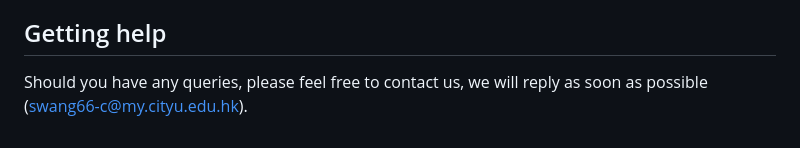
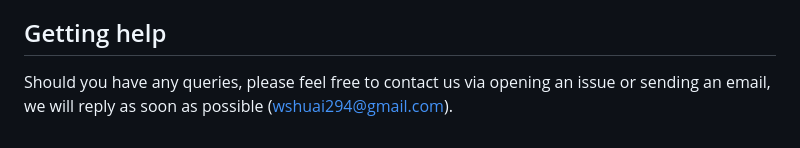
Before and after one commit to deepomicslab/SpecHLA, a Markdown page: README.MD, the part around the change. GitHub-like rendering.

```diff
--- a/README.MD
+++ b/README.MD
@@ -378,4 +378,4 @@ After applying for the authority of [Novoalign](https://www.novocraft.com/buy-no
 [Wang, Shuai, Mengyao Wang, Lingxi Chen, Guangze Pan, Yanfei Wang, and Shuai Cheng Li. "SpecHLA enables full-resolution HLA typing from sequencing data." Cell Reports Methods (2023).](https://doi.org/10.1016/j.crmeth.2023.100589)
 
 ## Getting help
-Should you have any queries, please feel free to contact us, we will reply as soon as possible (swang66-c@my.cityu.edu.hk).
+Should you have any queries, please feel free to contact us via opening an issue or sending an email, we will reply as soon as possible (wshuai294@gmail.com).
```
